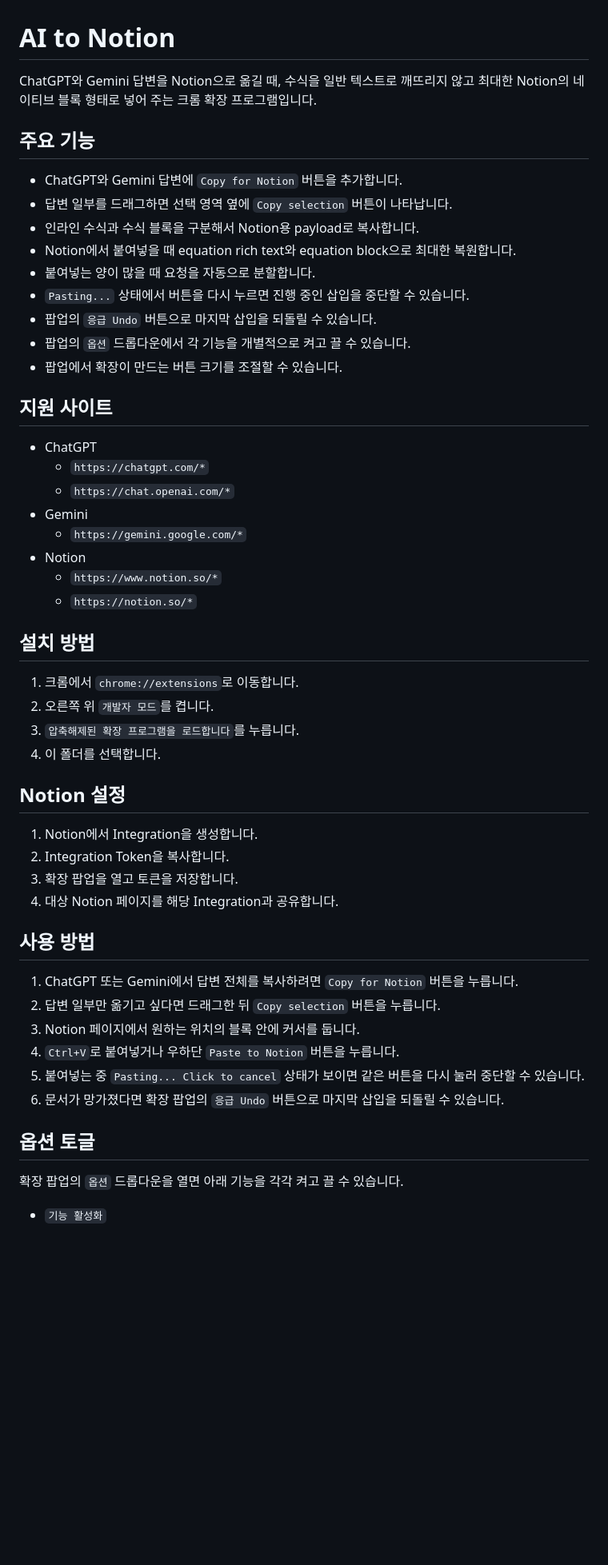
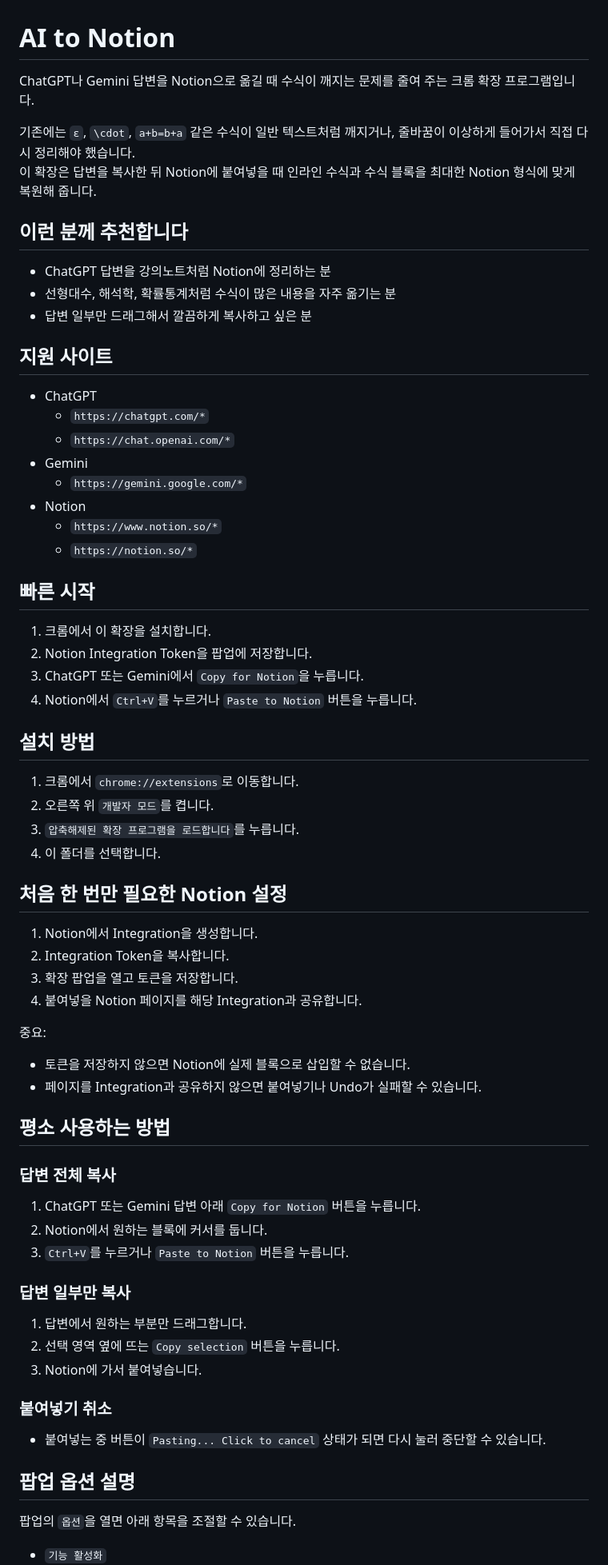
Before and after one commit to sampo1111/Chatgpt-to-Notion, a Markdown page: README.md, the part around one of its changes. Shown at 80% size. Drawn GitHub-style; blank space fills up the shorter version.

```diff
--- a/README.md
+++ b/README.md
@@ -1,18 +1,15 @@
 # AI to Notion
 
-ChatGPT와 Gemini 답변을 Notion으로 옮길 때, 수식을 일반 텍스트로 깨뜨리지 않고 최대한 Notion의 네이티브 블록 형태로 넣어 주는 크롬 확장 프로그램입니다.
+ChatGPT나 Gemini 답변을 Notion으로 옮길 때 수식이 깨지는 문제를 줄여 주는 크롬 확장 프로그램입니다.
 
-## 주요 기능
+기존에는 `ε`, `\cdot`, `a+b=b+a` 같은 수식이 일반 텍스트처럼 깨지거나, 줄바꿈이 이상하게 들어가서 직접 다시 정리해야 했습니다.
+이 확장은 답변을 복사한 뒤 Notion에 붙여넣을 때 인라인 수식과 수식 블록을 최대한 Notion 형식에 맞게 복원해 줍니다.
 
-- ChatGPT와 Gemini 답변에 `Copy for Notion` 버튼을 추가합니다.
-- 답변 일부를 드래그하면 선택 영역 옆에 `Copy selection` 버튼이 나타납니다.
-- 인라인 수식과 수식 블록을 구분해서 Notion용 payload로 복사합니다.
-- Notion에서 붙여넣을 때 equation rich text와 equation block으로 최대한 복원합니다.
-- 붙여넣는 양이 많을 때 요청을 자동으로 분할합니다.
-- `Pasting...` 상태에서 버튼을 다시 누르면 진행 중인 삽입을 중단할 수 있습니다.
-- 팝업의 `응급 Undo` 버튼으로 마지막 삽입을 되돌릴 수 있습니다.
-- 팝업의 `옵션` 드롭다운에서 각 기능을 개별적으로 켜고 끌 수 있습니다.
-- 팝업에서 확장이 만드는 버튼 크기를 조절할 수 있습니다.
+## 이런 분께 추천합니다
+
+- ChatGPT 답변을 강의노트처럼 Notion에 정리하는 분
+- 선형대수, 해석학, 확률통계처럼 수식이 많은 내용을 자주 옮기는 분
+- 답변 일부만 드래그해서 깔끔하게 복사하고 싶은 분
 
 ## 지원 사이트
 
@@ -25,6 +22,13 @@ ChatGPT와 Gemini 답변을 Notion으로 옮길 때, 수식을 일반 텍스트
   - `https://www.notion.so/*`
   - `https://notion.so/*`
 
+## 빠른 시작
+
+1. 크롬에서 이 확장을 설치합니다.
+2. Notion Integration Token을 팝업에 저장합니다.
+3. ChatGPT 또는 Gemini에서 `Copy for Notion`을 누릅니다.
+4. Notion에서 `Ctrl+V`를 누르거나 `Paste to Notion` 버튼을 누릅니다.
+
 ## 설치 방법
 
 1. 크롬에서 `chrome://extensions`로 이동합니다.
@@ -32,24 +36,37 @@ ChatGPT와 Gemini 답변을 Notion으로 옮길 때, 수식을 일반 텍스트
 3. `압축해제된 확장 프로그램을 로드합니다`를 누릅니다.
 4. 이 폴더를 선택합니다.
 
-## Notion 설정
+## 처음 한 번만 필요한 Notion 설정
 
 1. Notion에서 Integration을 생성합니다.
 2. Integration Token을 복사합니다.
 3. 확장 팝업을 열고 토큰을 저장합니다.
-4. 대상 Notion 페이지를 해당 Integration과 공유합니다.
+4. 붙여넣을 Notion 페이지를 해당 Integration과 공유합니다.
 
-## 사용 방법
+중요:
+- 토큰을 저장하지 않으면 Notion에 실제 블록으로 삽입할 수 없습니다.
+- 페이지를 Integration과 공유하지 않으면 붙여넣기나 Undo가 실패할 수 있습니다.
 
-1. ChatGPT 또는 Gemini에서 답변 전체를 복사하려면 `Copy for Notion` 버튼을 누릅니다.
-2. 답변 일부만 옮기고 싶다면 드래그한 뒤 `Copy selection` 버튼을 누릅니다.
-3. Notion 페이지에서 원하는 위치의 블록 안에 커서를 둡니다.
-4. `Ctrl+V`로 붙여넣거나 우하단 `Paste to Notion` 버튼을 누릅니다.
-5. 붙여넣는 중 `Pasting... Click to cancel` 상태가 보이면 같은 버튼을 다시 눌러 중단할 수 있습니다.
-6. 문서가 망가졌다면 확장 팝업의 `응급 Undo` 버튼으로 마지막 삽입을 되돌릴 수 있습니다.
+## 평소 사용하는 방법
 
-## 옵션 토글
+### 답변 전체 복사
 
-확장 팝업의 `옵션` 드롭다운을 열면 아래 기능을 각각 켜고 끌 수 있습니다.
+1. ChatGPT 또는 Gemini 답변 아래 `Copy for Notion` 버튼을 누릅니다.
+2. Notion에서 원하는 블록에 커서를 둡니다.
+3. `Ctrl+V`를 누르거나 `Paste to Notion` 버튼을 누릅니다.
+
+### 답변 일부만 복사
+
+1. 답변에서 원하는 부분만 드래그합니다.
+2. 선택 영역 옆에 뜨는 `Copy selection` 버튼을 누릅니다.
+3. Notion에 가서 붙여넣습니다.
+
+### 붙여넣기 취소
+
+- 붙여넣는 중 버튼이 `Pasting... Click to cancel` 상태가 되면 다시 눌러 중단할 수 있습니다.
+
+## 팝업 옵션 설명
+
+팝업의 `옵션`을 열면 아래 항목을 조절할 수 있습니다.
 
 - `기능 활성화`
```
Also changed, not shown: other parts of README.md (+49 -36 lines).
